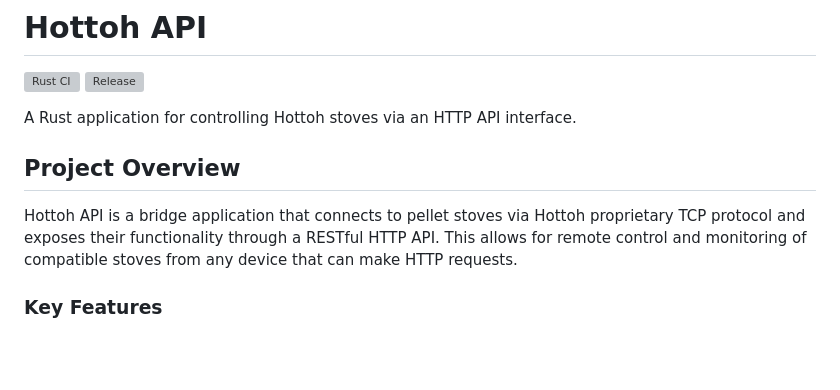
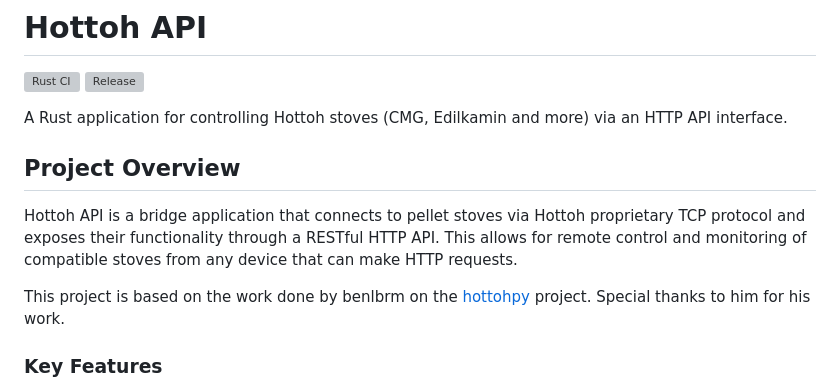
Before and after one commit to jer-nz/hottoh_api, a Markdown page: README.md, the part around the change. Drawn GitHub-style; blank space fills up the shorter version; grey boxes are pictures that could not be loaded.

Commit message:
doc: update README.md

```diff
--- a/README.md
+++ b/README.md
@@ -3,11 +3,13 @@
 [![Rust CI](https://github.com/jer-nz/hottoh_api/actions/workflows/ci.yml/badge.svg)](https://github.com/jer-nz/hottoh_api/actions/workflows/ci.yml)
 [![Release](https://github.com/jer-nz/hottoh_api/actions/workflows/release.yml/badge.svg)](https://github.com/jer-nz/hottoh_api/actions/workflows/release.yml)
 
-A Rust application for controlling Hottoh stoves via an HTTP API interface.
+A Rust application for controlling Hottoh stoves (CMG, Edilkamin and more) via an HTTP API interface.
 
 ## Project Overview
 
 Hottoh API is a bridge application that connects to pellet stoves via Hottoh proprietary TCP protocol and exposes their functionality through a RESTful HTTP API. This allows for remote control and monitoring of compatible stoves from any device that can make HTTP requests.
+
+This project is based on the work done by benlbrm on the [hottohpy](https://github.com/benlbrm/hottohpy) project. Special thanks to him for his work.
 
 ### Key Features
 
```
